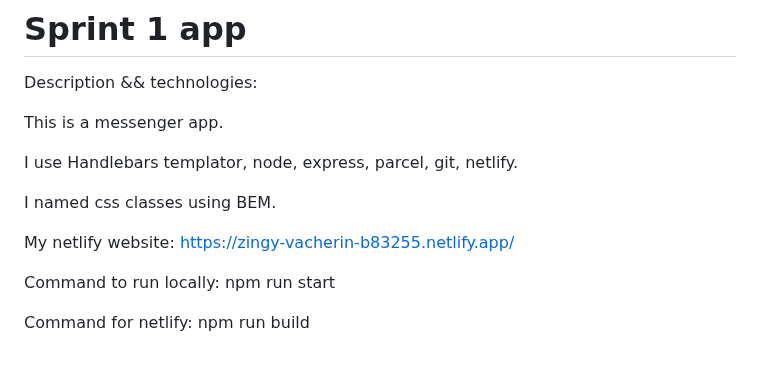
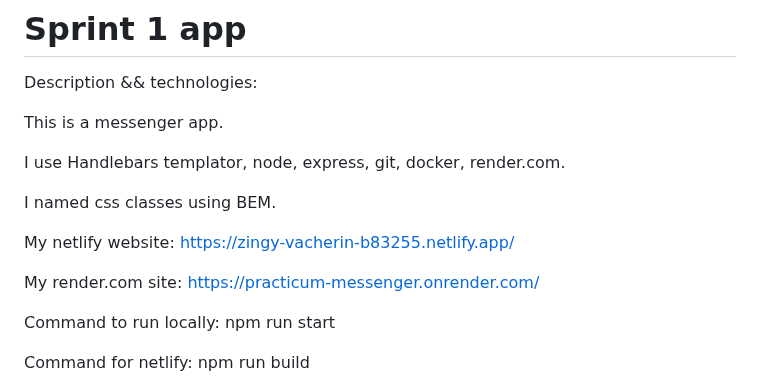
Before and after one commit to Hellga2023/middle.messenger.praktikum.yandex, a Markdown page: README.md, the part around the change. Drawn GitHub-style; blank space fills up the shorter version.

```diff
--- a/README.md
+++ b/README.md
@@ -4,11 +4,13 @@ Description && technologies:
 
 This is a messenger app.
 
-I use Handlebars templator, node, express, parcel, git, netlify.
+I use Handlebars templator, node, express, git, docker, render.com.
 
 I named css classes using BEM.
 
 My netlify website: https://zingy-vacherin-b83255.netlify.app/
+
+My render.com site: https://practicum-messenger.onrender.com/
 
 Command to run locally: npm run start
 
```
